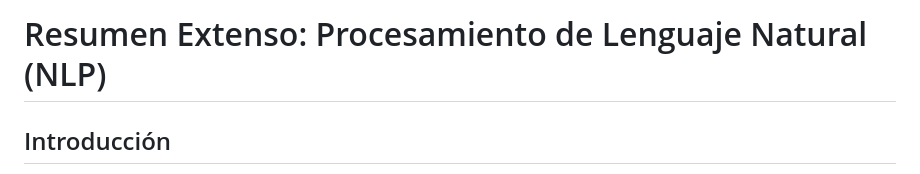
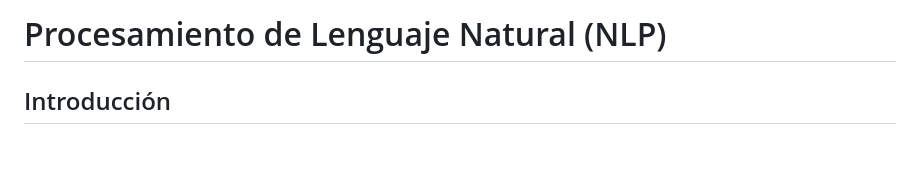
Before and after one commit to Paez11/AI_BigData, a Markdown page: PIA/Resumenes/ProcesamientoDeLenguajeNatural.md, the part around the change. Drawn GitHub-style; blank space fills up the shorter version.

```diff
--- a/PIA/Resumenes/ProcesamientoDeLenguajeNatural.md
+++ b/PIA/Resumenes/ProcesamientoDeLenguajeNatural.md
@@ -1,4 +1,4 @@
-# Resumen Extenso: Procesamiento de Lenguaje Natural (NLP)
+# Procesamiento de Lenguaje Natural (NLP)
 
 ## Introducción
 
```
